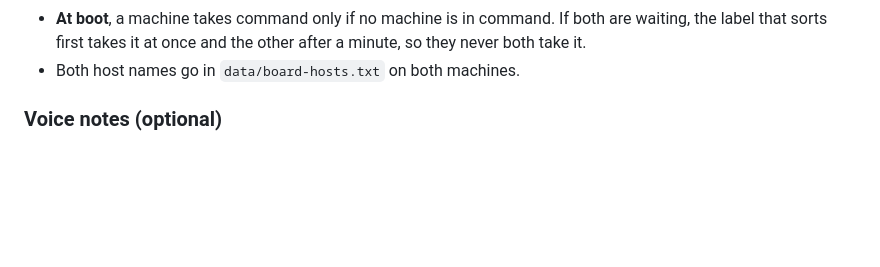
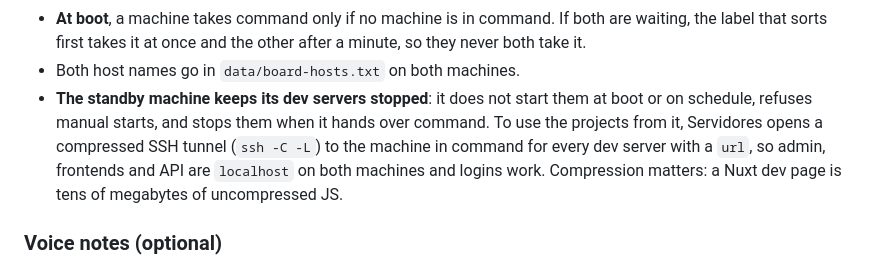
Before and after one commit to Albrodpul/dashboard-jira, a Markdown page: README.md, the part around the change. Drawn GitHub-style; blank space fills up the shorter version.

Commit message:
README: standby machine and compressed tunnel

```diff
--- a/README.md
+++ b/README.md
@@ -188,6 +188,7 @@ The servers still listen only on `127.0.0.1`: each one is reached by the other t
 - **Command changes in two ways.** You can press "Que mande …" in Configurar → Ordenadores. Or, if the machine in command stops answering for a minute (switched off or asleep), the other takes command and keeps it when the first comes back. The one that wakes up yields, and its conversations are merged into the ones in command.
 - **At boot**, a machine takes command only if no machine is in command. If both are waiting, the label that sorts first takes it at once and the other after a minute, so they never both take it.
 - Both host names go in `data/board-hosts.txt` on both machines.
+- **The standby machine keeps its dev servers stopped**: it does not start them at boot or on schedule, refuses manual starts, and stops them when it hands over command. To use the projects from it, Servidores opens a compressed SSH tunnel (`ssh -C -L`) to the machine in command for every dev server with a `url`, so admin, frontends and API are `localhost` on both machines and logins work. Compression matters: a Nuxt dev page is tens of megabytes of uncompressed JS.
 
 ### Voice notes (optional)
 
```
